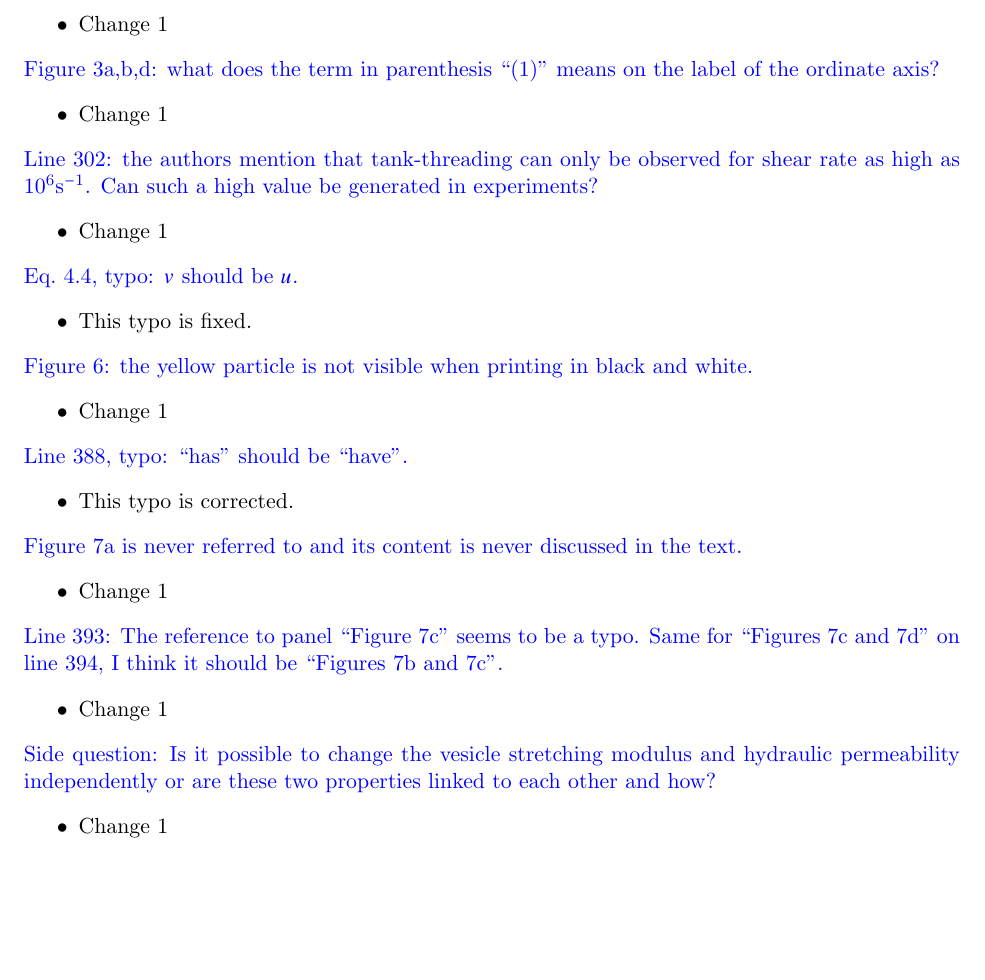
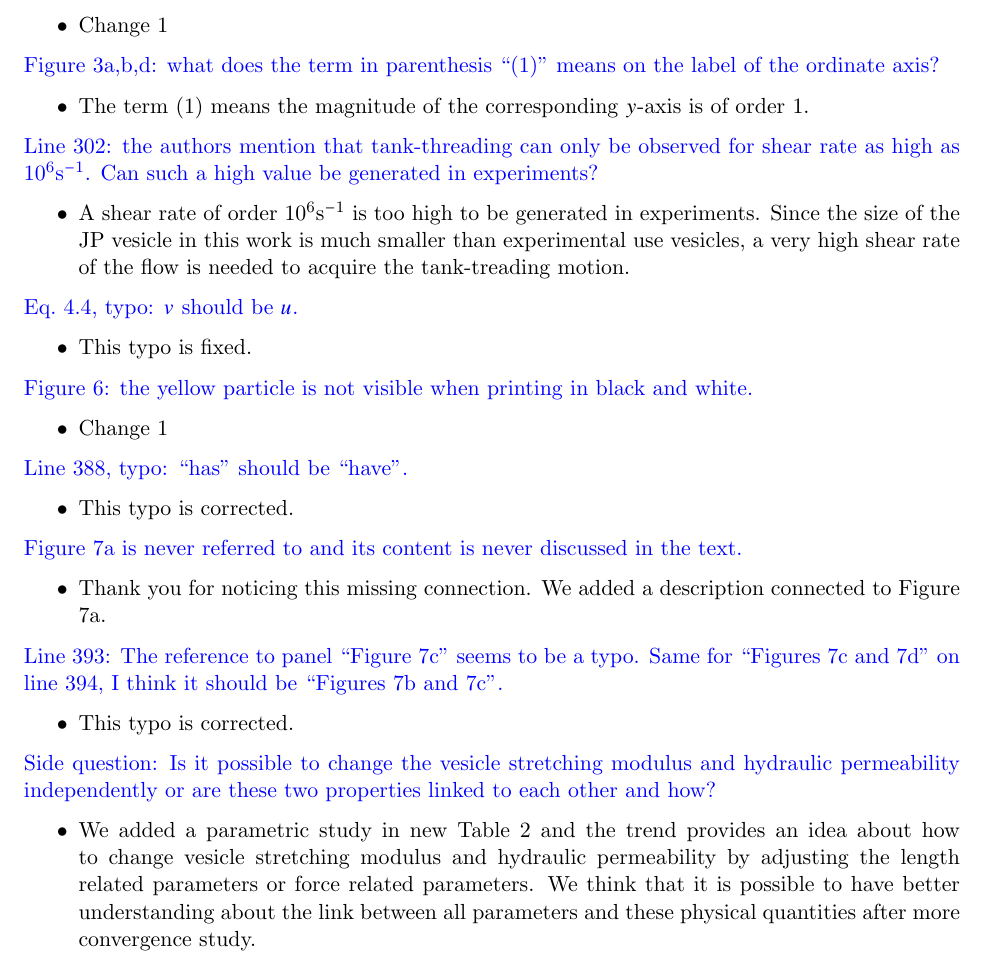
Before and after one commit to quaife/lipid_dynamics, a LaTeX document (doc/reviews/ResponseToReviewer1.tex): part of page 4 of 4, cut so that both start at the same text. Compiled offline with pdfLaTeX.

Commit message:
Peter working on revision

```diff
--- a/doc/reviews/ResponseToReviewer1.tex
+++ b/doc/reviews/ResponseToReviewer1.tex
@@ -249,7 +249,7 @@ properties?}
 \comment{Figure 3a,b,d: what does the term in parenthesis ``(1)" means
 on the label of the ordinate axis?}
 \begin{itemize}
-  \item Change 1
+  \item The term (1) means the magnitude of the corresponding $y$-axis is of order 1.
 \end{itemize}
 
 \noindent
@@ -257,7 +257,9 @@ on the label of the ordinate axis?}
 observed for shear rate as high as $10^{6}\text{s}^{-1}$. Can such a
 high value be generated in experiments?}
 \begin{itemize}
-  \item Change 1
+  \item A shear rate of order $10^{6}\text{s}^{-1}$ is too high to be generated in experiments.
+Since the size of the JP vesicle in this work is much smaller than experimental use vesicles,
+a very high shear rate of the flow is needed to acquire the tank-treading motion.
 \end{itemize}
 
 \noindent
@@ -283,7 +285,7 @@ black and white.}
 \comment{Figure 7a is never referred to and its content is never
 discussed in the text.}
 \begin{itemize}
-  \item Change 1
+  \item Thank you for noticing this missing connection. We added a description connected to Figure 7a.
 \end{itemize}
 
 \noindent
@@ -291,7 +293,7 @@ discussed in the text.}
 typo. Same for ``Figures 7c and 7d" on line 394, I think it should be
 ``Figures 7b and 7c".}
 \begin{itemize}
-  \item Change 1
+  \item This typo is corrected.
 \end{itemize}
 
 \noindent
@@ -299,7 +301,9 @@ typo. Same for ``Figures 7c and 7d" on line 394, I think it should be
 modulus and hydraulic permeability independently or are these two
 properties linked to each other and how?}
 \begin{itemize}
-  \item Change 1
+  \item We added a parametric study in new Table 2 and the trend provides an idea about
+how to change vesicle stretching modulus and hydraulic permeability by adjusting the length related parameters or force related parameters. We think that it is possible to have better understanding about the link between all parameters and these physical quantities after more
+convergence study.
 \end{itemize}
 
 
```
Also changed, not shown: doc/main_jfm.tex (+5 -4 lines).
